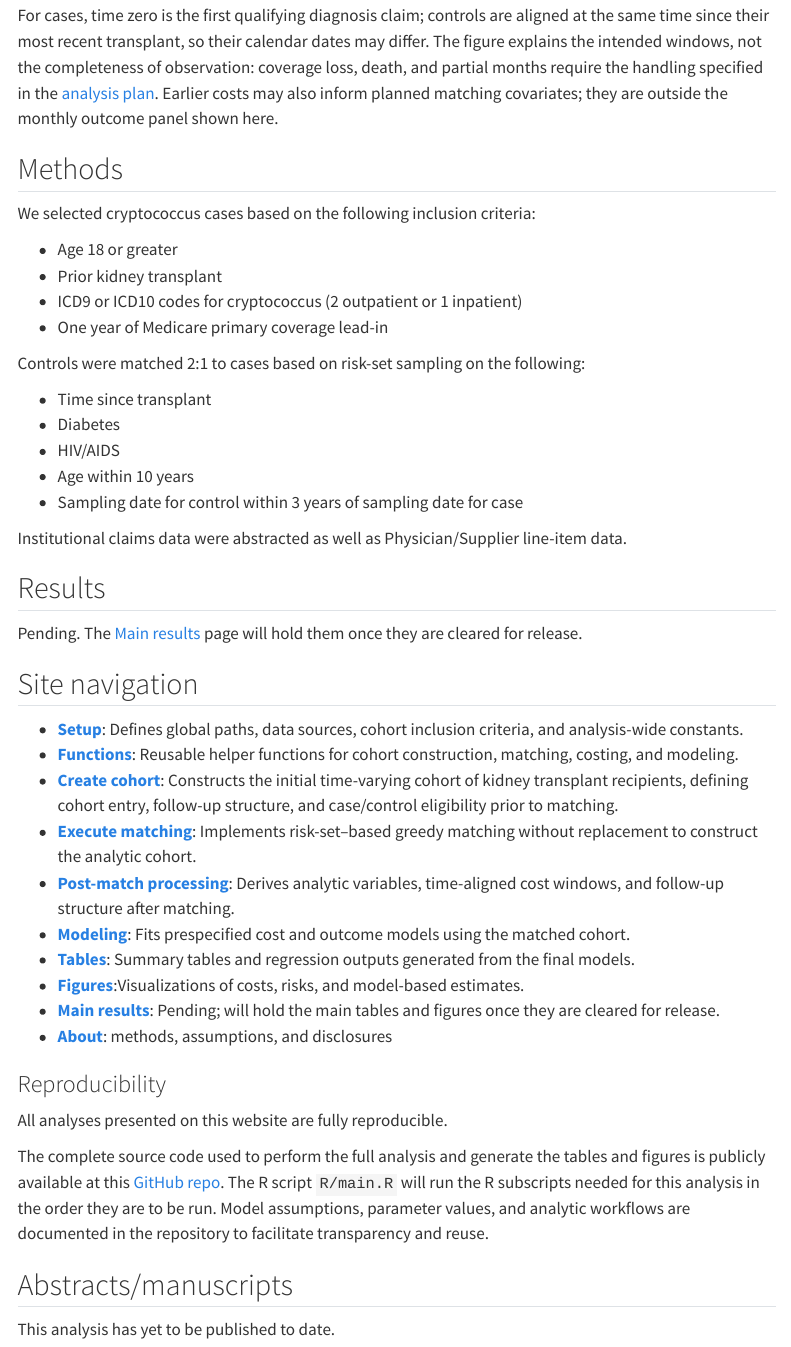
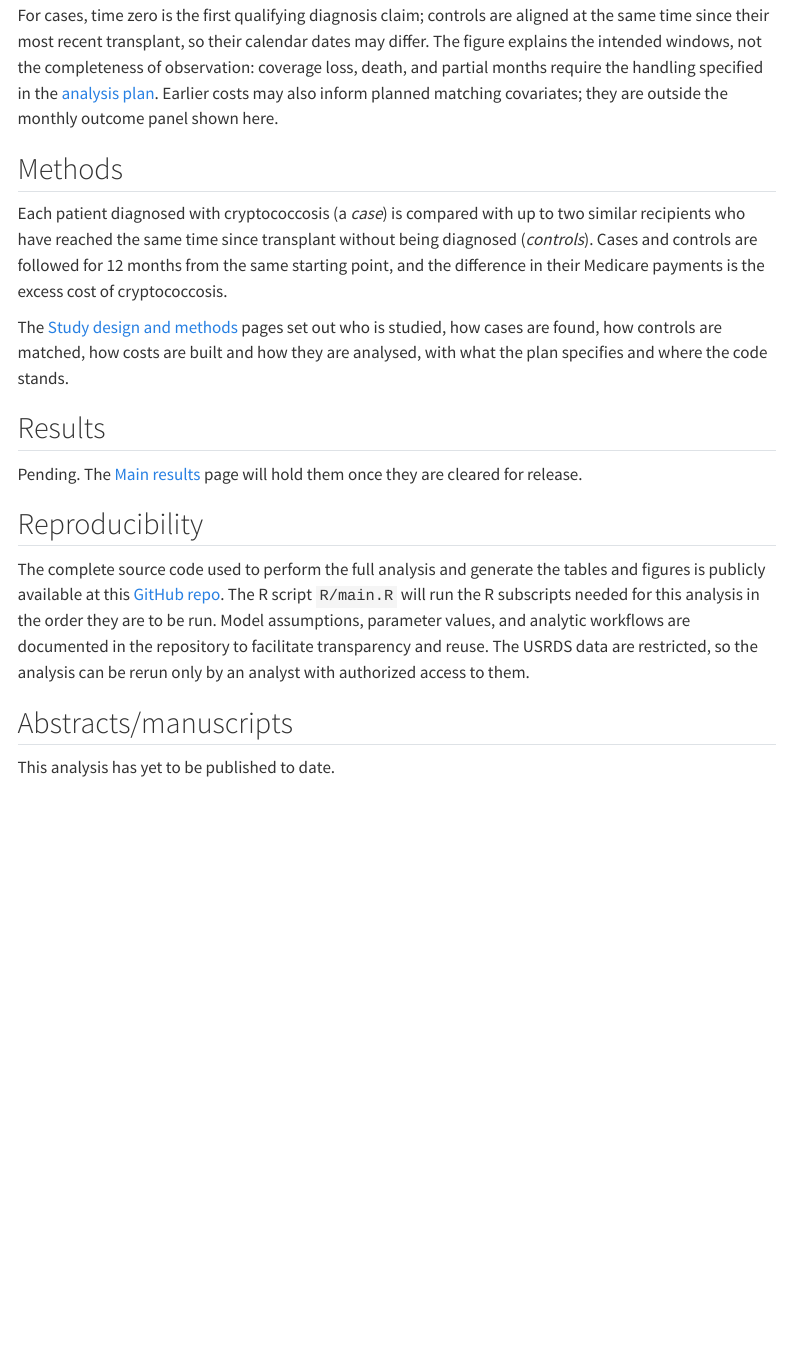
Before and after one commit to VagishHemmige/Cryptococcus-cost-analysis, a Quarto document (index.qmd): the page in a window 1100 px wide, from 1140 px down. Rendered offline with R 4.5, knitr and Pandoc in place of Quarto, with nearby package versions; menus at the side of the page are left out.

Commit message:
Correct the case rule, follow-up end and home page to match the code
- create_cohort.qmd: the diagnosis rule is the one establish_dx_date()
  applies (one inpatient claim, or a second record of any other kind,
  counted record by record), with a link to the study page; the
  365-day lookback makes a new diagnosis more likely but does not
  prove it.
- postmatch_processing.qmd: follow-up ends at 365 days, loss of
  coverage or the censoring date, as end_date_analysis does; death is
  not yet an end point (#10).
- index.qmd: the Methods list (wrong case rule, cirrhosis missing)
  becomes the study page's summary and a link; the Site navigation list
  is removed; "fully reproducible" is replaced by a note that only an
  authorized analyst can rerun the analysis.

Refs #17, #18, #19, #24.

Checked on a local render (Quarto 1.10.18), without the Setup page: no
warnings; all 86 links on these pages resolve; tests/check-crosslinks.R
check passes. Read against R/create_cohort.R, R/postmatch_processing.R
and usRds establish_dx_date() at e7ac385. Nothing was run on data.

Co-Authored-By: Claude Opus 5.5 <noreply@anthropic.com>
Claude-Session: https://claude.ai/code/session_011m5YQMPHaCMrteazFLhz8h

```diff
--- a/index.qmd
+++ b/index.qmd
@@ -28,48 +28,18 @@ For cases, time zero is the first qualifying diagnosis claim; controls are align
 
 ## Methods
 
-We selected cryptococcus cases based on the following inclusion criteria:
+Each patient diagnosed with cryptococcosis (a *case*) is compared with up to two similar recipients who have reached the same time since transplant without being diagnosed (*controls*). Cases and controls are followed for 12 months from the same starting point, and the difference in their Medicare payments is the excess cost of cryptococcosis.
 
-- Age 18 or greater
-- Prior kidney transplant
-- ICD9 or ICD10 codes for cryptococcus (2 outpatient or 1 inpatient)
-- One year of Medicare primary coverage lead-in
-
-Controls were matched 2:1 to cases based on risk-set sampling on the following:
-
-- Time since transplant
-- Diabetes
-- HIV/AIDS
-- Age within 10 years
-- Sampling date for control within 3 years of sampling date for case
-
-Institutional claims data were abstracted as well as Physician/Supplier line-item data.
+The [Study design and methods](quarto/study_overview.qmd) pages set out who is studied, how cases are found, how controls are matched, how costs are built and how they are analysed, with what the plan specifies and where the code stands.
 
 
 ## Results
 
 Pending. The [Main results](quarto/results.qmd) page will hold them once they are cleared for release.
 
-## Site navigation
+## Reproducibility
 
--   [**Setup**](quarto/setup.qmd): Defines global paths, data sources, cohort inclusion criteria, and analysis-wide constants.
--   [**Functions**](quarto/functions.qmd): Reusable helper functions for cohort construction, matching, costing, and modeling.
--   [**Create cohort**](quarto/create_cohort.qmd): Constructs the initial time-varying cohort of kidney transplant recipients, defining cohort entry, follow-up structure, and case/control eligibility prior to matching.
--   [**Execute matching**](quarto/execute_matching.qmd): Implements risk-set–based greedy matching without replacement to construct the analytic cohort.
--   [**Post-match processing**](quarto/postmatch_processing.qmd): Derives analytic variables, time-aligned cost windows, and follow-up structure after matching.
--   [**Modeling**](quarto/modeling.qmd): Fits prespecified cost and outcome models using the matched cohort.
--   [**Tables**](quarto/tables.qmd): Summary tables and regression outputs generated from the final models.
--   [**Figures**](quarto/figures.qmd):Visualizations of costs, risks, and model-based estimates.
--   [**Main results**](quarto/results.qmd): Pending; will hold the main tables and figures once they are cleared for release.
--   [**About**](quarto/about.qmd): methods, assumptions, and disclosures
-
-
-
-### Reproducibility
-
-All analyses presented on this website are fully reproducible.
-
-The complete source code used to perform the full analysis and generate the tables and figures is publicly available at this [GitHub repo](https://github.com/VagishHemmige/Cryptococcus-cost-analysis).  The R script `R/main.R` will run the R subscripts needed for this analysis in the order they are to be run.  Model assumptions, parameter values, and analytic workflows are documented in the repository to facilitate transparency and reuse.
+The complete source code used to perform the full analysis and generate the tables and figures is publicly available at this [GitHub repo](https://github.com/VagishHemmige/Cryptococcus-cost-analysis).  The R script `R/main.R` will run the R subscripts needed for this analysis in the order they are to be run.  Model assumptions, parameter values, and analytic workflows are documented in the repository to facilitate transparency and reuse. The USRDS data are restricted, so the analysis can be rerun only by an analyst with authorized access to them.
 
 
 ## Abstracts/manuscripts
--- a/quarto/create_cohort.qmd
+++ b/quarto/create_cohort.qmd
@@ -67,5 +67,9 @@ This component identifies baseline comorbidities among transplant recipients usi
 
 This portion makes use of the `get_IN_ICD()` and `get_PS_ICD()` functions from the `usRds` package to obtain dates that specific ICD codes are used for patients with a history of at least one kidney transplant in the study period.
 
-The `establish_dx_date()` function from the `usRds` package uses the results of this analysis to ascertain the date when comorbidities meet the criteria for a formal diagnosis:
+The `establish_dx_date()` function from the `usRds` package uses the results of this analysis to ascertain the date when each condition meets the criteria for a diagnosis. It counts a diagnosis as established on the first of:
 
+- **one inpatient claim** carrying a code from the condition's list; or
+- **a second record of any other kind** carrying one: hospital outpatient, physician/supplier, skilled nursing, home health or other institutional claims.
+
+Records are counted one at a time rather than grouped into visits, and the diagnosis date is the first day of service on the record that establishes the diagnosis. The rule, and the decision still open on it, are set out under [How a case is found in claims](study_cases_controls.qmd#how-a-case-is-found-in-claims).
@@ -88,7 +89,7 @@ Subsequently, key diagnosis dates, including the date of cryptococcosis diagnosi
 
 This code block then extends the STROBE flowchart by integrating diagnosis timing, eligibility criteria, and coverage requirements to finalize the analytic cohorts. Patients are classified as cryptococcosis cases or potential controls based on the presence and timing of diagnosis, and sequential exclusion criteria are applied to ensure incident disease, adult status at diagnosis, and appropriate calendar-time eligibility.
 
-The `verify_medicare_primary()` function from the `usRds` package is used to confirm that patients with a cryptococcus diagnosis have Medicare primary coverage for at least 365 days prior to the cryptococcus diagnosis date to ensure that the diagnosis is new and not a carryover from an unobserved period.
+The `verify_medicare_primary()` function from the `usRds` package is used to confirm that patients with a cryptococcus diagnosis have Medicare primary coverage for at least 365 days prior to the cryptococcus diagnosis date, so that a diagnosis established earlier in that year would have been seen. This makes it more likely that the diagnosis is new, but does not prove it ([What a claims-based definition can and cannot show](study_cases_controls.qmd#what-a-claims-based-definition-can-and-cannot-show)).
 
 These steps culminate in the final case and control cohorts, with all inclusion and exclusion decisions explicitly tracked and visualized in the updated STROBE flow diagram.
 
--- a/quarto/postmatch_processing.qmd
+++ b/quarto/postmatch_processing.qmd
@@ -93,4 +93,6 @@ We now write code that totals costs for each patient, accounting for the start a
   - Censoring date for end of data (1/1/2022)
+
+**Current code:** death is not yet an end point of follow-up; it is recorded as the reason follow-up ended only when it falls on one of the dates above ([#10](https://github.com/VagishHemmige/Cryptococcus-cost-analysis/issues/10)). See [End of follow-up](study_costs.qmd#end-of-follow-up).
 
 In addition to total costs, we also calculated total costs grouped by type (Inpatient, Outpatient, Home Health, etc.).
 
```
Also changed, not shown: quarto/create_cohort.qmd (3 more changed lines), quarto/postmatch_processing.qmd (2 more changed lines).
